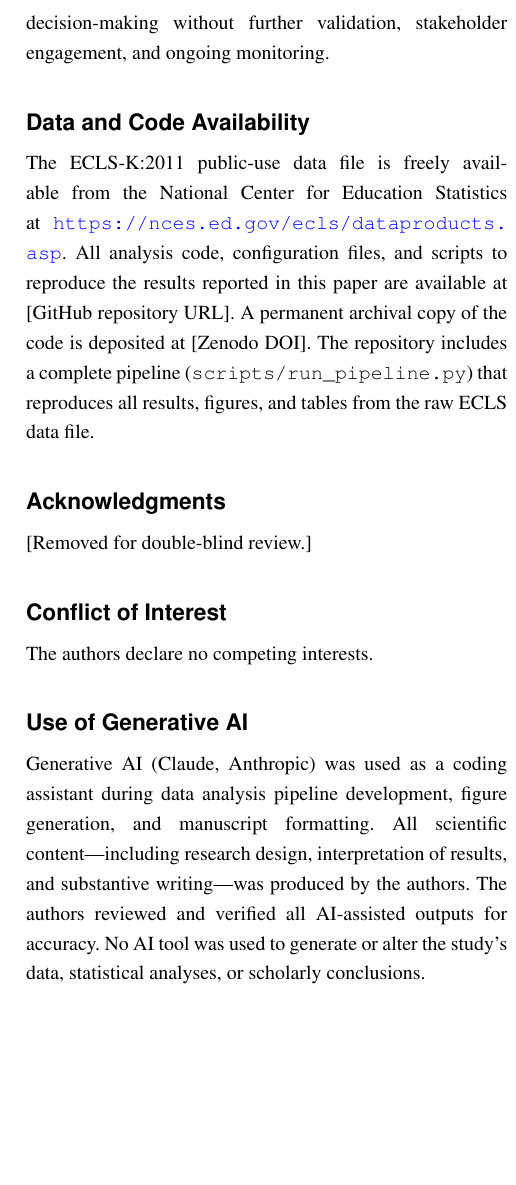
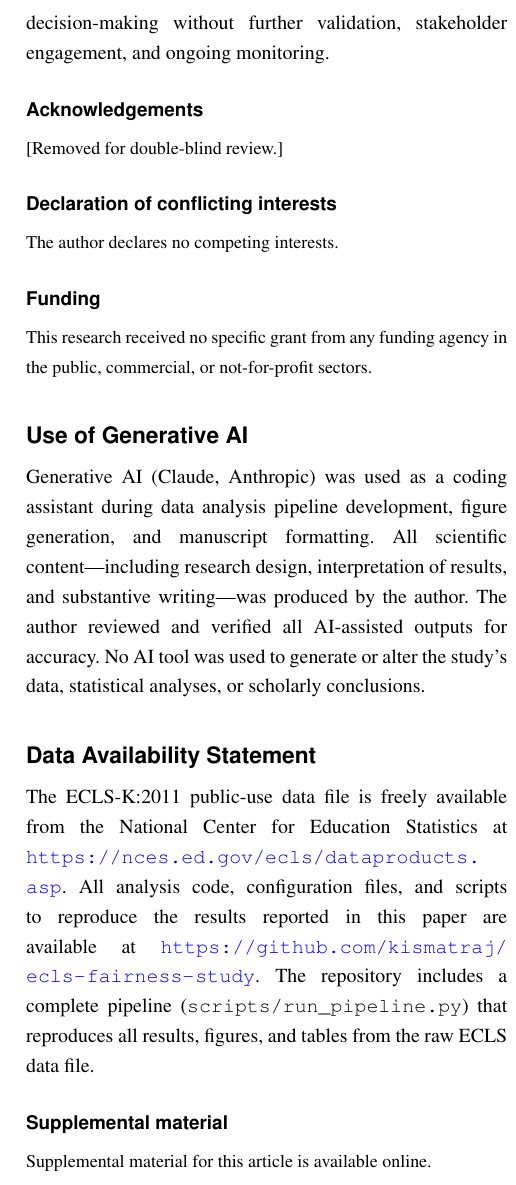
Before and after one commit to kismatraj/ecls-fairness-study, a LaTeX document (paper/main.tex): part of one column of page 18 of 20, cut so that both start at the same text, the shorter picture padded with empty space. Compiled offline with pdfLaTeX.

Commit message:
Format paper for AERA Open (SAGE) submission
Set journal metadata (AERA Open, 2026), convert end-matter to proper
sagej environments (acks, dci, funding, sm), reorder to SAGE standard,
add funding and supplemental material statements, fill in cover letter
author details, replace placeholder URLs with actual GitHub repo, and
fix single-author references throughout.

Co-Authored-By: Claude Opus 4.6 <noreply@anthropic.com>

```diff
--- a/paper/main.tex
+++ b/paper/main.tex
@@ -20,7 +20,10 @@
 
 \emergencystretch=1em
 
-\runninghead{Algorithmic Fairness in Early Childhood Risk Prediction}
+\def\journalname{AERA Open}
+\def\volumeyear{2026}
+
+\runninghead{Algorithmic Fairness in Early Childhood Prediction}
 
 \title{Algorithmic Fairness and Temporal Generalization in Early Childhood Risk Prediction: A Multi-Dimensional Audit Using the ECLS-K:2011 Longitudinal Study}
 
@@ -734,28 +737,22 @@ This study uses the Early Childhood Longitudinal Study, Kindergarten Class of 20
 We acknowledge that predictive models for educational risk carry ethical implications beyond technical performance. Our fairness audit is intended to inform responsible development and deployment practices---not to endorse the use of any particular model in high-stakes educational decision-making without further validation, stakeholder engagement, and ongoing monitoring.
 
 %==============================================================================
-% Data and Code Availability
-%==============================================================================
-
-\section*{Data and Code Availability}
-
-The ECLS-K:2011 public-use data file is freely available from the National Center for Education Statistics at \url{https://nces.ed.gov/ecls/dataproducts.asp}. All analysis code, configuration files, and scripts to reproduce the results reported in this paper are available at [GitHub repository URL]. A permanent archival copy of the code is deposited at [Zenodo DOI]. The repository includes a complete pipeline (\texttt{scripts/run\_pipeline.py}) that reproduces all results, figures, and tables from the raw ECLS data file.
-
-%==============================================================================
 % Acknowledgments
 %==============================================================================
 
-\section*{Acknowledgments}
-
-[Removed for double-blind review.]
+\begin{acks}{[Removed for double-blind review.]}\end{acks}
 
 %==============================================================================
-% Conflict of Interest
+% Declaration of Conflicting Interests
 %==============================================================================
 
-\section*{Conflict of Interest}
+\begin{dci}{The author declares no competing interests.}\end{dci}
 
-The authors declare no competing interests.
+%==============================================================================
+% Funding
+%==============================================================================
+
+\begin{funding}{This research received no specific grant from any funding agency in the public, commercial, or not-for-profit sectors.}\end{funding}
 
 %==============================================================================
 % AI Disclosure
@@ -763,7 +760,21 @@ The authors declare no competing interests.
 
 \section*{Use of Generative AI}
 
-Generative AI (Claude, Anthropic) was used as a coding assistant during data analysis pipeline development, figure generation, and manuscript formatting. All scientific content---including research design, interpretation of results, and substantive writing---was produced by the authors. The authors reviewed and verified all AI-assisted outputs for accuracy. No AI tool was used to generate or alter the study's data, statistical analyses, or scholarly conclusions.
+Generative AI (Claude, Anthropic) was used as a coding assistant during data analysis pipeline development, figure generation, and manuscript formatting. All scientific content---including research design, interpretation of results, and substantive writing---was produced by the author. The author reviewed and verified all AI-assisted outputs for accuracy. No AI tool was used to generate or alter the study's data, statistical analyses, or scholarly conclusions.
+
+%==============================================================================
+% Data Availability Statement
+%==============================================================================
+
+\section*{Data Availability Statement}
+
+The ECLS-K:2011 public-use data file is freely available from the National Center for Education Statistics at \url{https://nces.ed.gov/ecls/dataproducts.asp}. All analysis code, configuration files, and scripts to reproduce the results reported in this paper are available at \url{https://github.com/kismatraj/ecls-fairness-study}. The repository includes a complete pipeline (\texttt{scripts/run\_pipeline.py}) that reproduces all results, figures, and tables from the raw ECLS data file.
+
+%==============================================================================
+% Supplemental Material
+%==============================================================================
+
+\begin{sm}{Supplemental material for this article is available online.}\end{sm}
 
 %==============================================================================
 % References
```
Also changed, not shown: paper/cover_letter.tex (+4 -4 lines), paper/cover_letter.pdf, paper/main.pdf.
